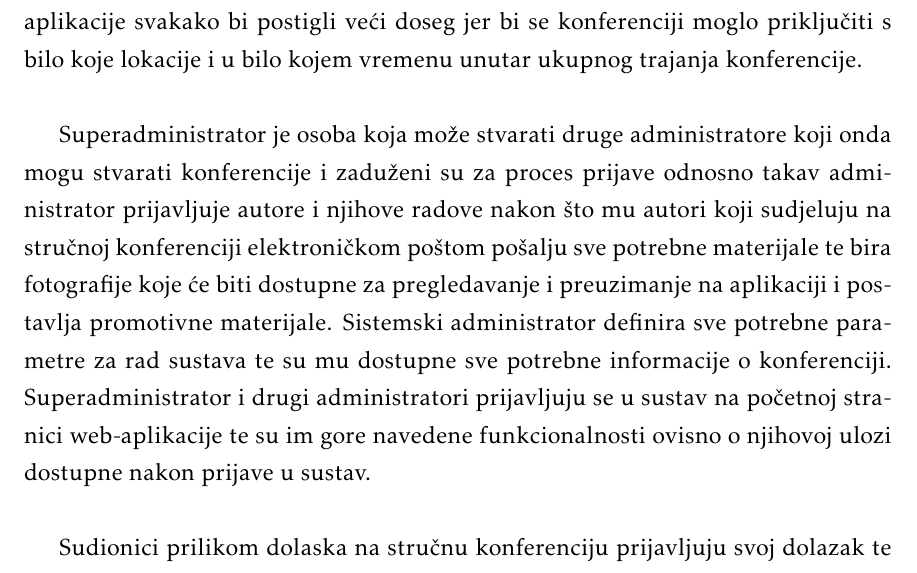
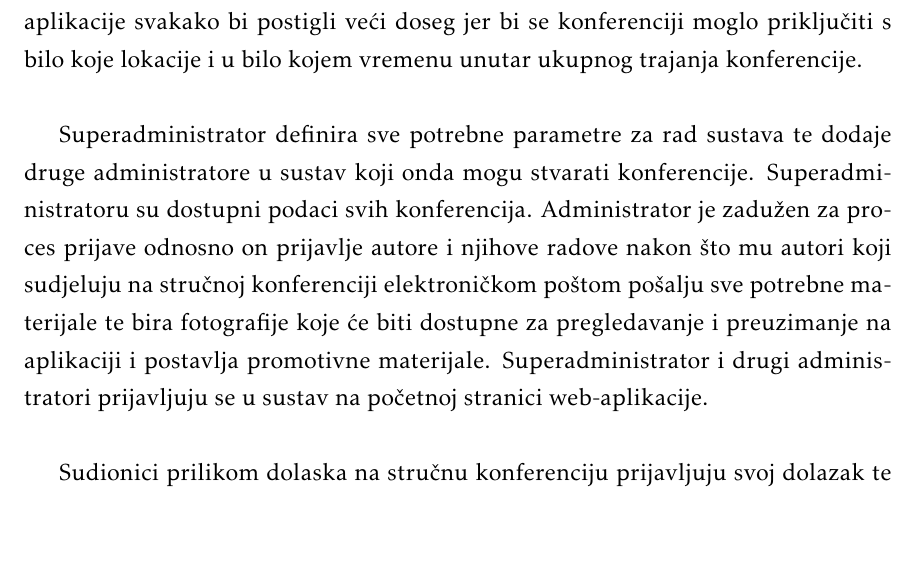
Before and after one commit to Curko15/Poster-Rangers, a LaTeX document (Dokumentacija/PROGI_ProjektnaDokumentacija.tex, which reads Dokumentacija/Opis_projektnog_zadatka.tex): part of page 6 of 54, cut so that both start at the same text, the shorter picture padded with empty space. Compiled offline with pdfLaTeX.

Commit message:
Update Opis_projektnog_zadatka.tex

```diff
--- a/Dokumentacija/Opis_projektnog_zadatka.tex
+++ b/Dokumentacija/Opis_projektnog_zadatka.tex
@@ -16,7 +16,7 @@
 
 		Cilj je projektnog zadatka razviti web-aplikaciju koja bi sudionicima stručne konferencije poboljšala ukupan doživljaj konferencije te im raznim funkcionalnostima olakšala prisustvovanje. Funkcionalnosti koje bi omogućile izvrsno korisničko iskustvo jesu mogućnost direktnog videopraćenja konferencije u glavnoj konferencijskoj dvorani, dio s informacijama o mjestu održavanja konferencije koji između ostalog sadrži podatke o trenutnim vremenskim uvjetima i vremenskoj prognozi za navedenu lokaciju, pregled fotografija s konferencije i lokalno pohranjivanje na vlastiti uređaj te pregled i korištenje promotivnih materijala pokrovitelja. Među istaknutim je funkcionalnostima pregled radova - postera - ostalih sudionika i mogućnost ocjenjivanja onog rada za kojeg smatraju da je najbolji. Budući da organizatori stručnih konferencija ciljaju na što veći broj sudionika, razvojem aplikacije svakako bi postigli veći doseg jer bi se konferenciji moglo priključiti s bilo koje lokacije i u bilo kojem vremenu unutar ukupnog trajanja konferencije.\\
 
-		Superadministrator je osoba koja može stvarati druge administratore koji onda mogu stvarati konferencije i zaduženi su za proces prijave odnosno takav administrator prijavljuje autore i njihove radove nakon što mu autori koji sudjeluju na stručnoj konferenciji elektroničkom poštom pošalju sve potrebne materijale te bira fotografije koje će biti dostupne za pregledavanje i preuzimanje na aplikaciji i postavlja promotivne materijale. Sistemski administrator definira sve potrebne parametre za rad sustava te su mu dostupne sve potrebne informacije o konferenciji. Superadministrator i drugi administratori prijavljuju se u sustav na početnoj stranici web-aplikacije te su im gore navedene funkcionalnosti ovisno o njihovoj ulozi dostupne nakon prijave u sustav.\\
+		Superadministrator definira sve potrebne parametre za rad sustava te dodaje druge administratore u sustav koji onda mogu stvarati konferencije. Superadministratoru su dostupni podaci svih konferencija. Administrator je zadužen za proces prijave odnosno on prijavlje autore i njihove radove nakon što mu autori koji sudjeluju na stručnoj konferenciji elektroničkom poštom pošalju sve potrebne materijale te bira fotografije koje će biti dostupne za pregledavanje i preuzimanje na aplikaciji i postavlja promotivne materijale. Superadministrator i drugi administratori prijavljuju se u sustav na početnoj stranici web-aplikacije.\\
 
 		Sudionici prilikom dolaska na stručnu konferenciju prijavljuju svoj dolazak te pritom dobivaju lozinku za pristup toj određenoj stručnoj konferenciji na web-aplikaciji. Ukoliko sudionik odluči koristiti web-aplikaciju pri njenom otvaranju unosi lozinku koju je dobio jer je ona jedinstveni identifikator konferencije koju je posjetio. Nakon unosa lozinke prikazuju mu se svi stručni radovi (nema mogućnost glasanja) te mu se nudi mogućnost samostalne registracije u sustav kako bi mogao pristupiti svim funkcionalnostima i pogodnostima aplikacije.\\
 
```
